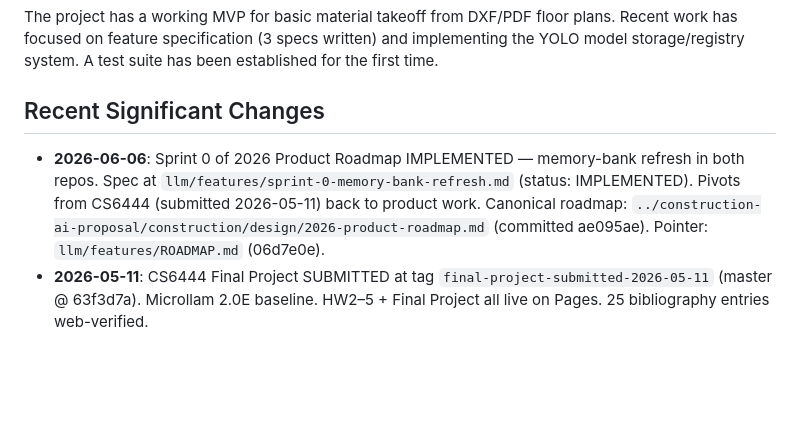
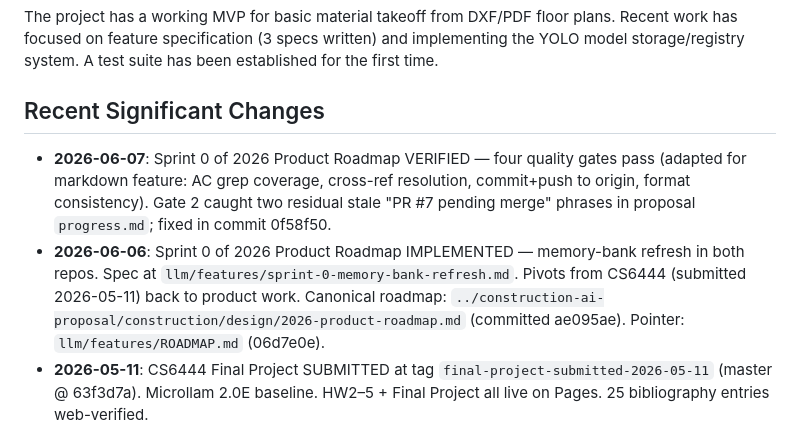
Before and after one commit to djjay0131/construction-ai, a Markdown page: llm/memory_bank/activeContext.md, the part around the change. GitHub-like rendering; blank space fills up the shorter version.

Commit message:
Sprint 0 VERIFIED — all four quality gates pass
constellize:feature:verify run on sprint-0-memory-bank-refresh. Gates adapted
for markdown-only feature:
  Gate 1 (Test Integrity)       PASS — 10 ACs via grep coverage
  Gate 2 (Health Check)         PASS after fix (commit 0f58f50 in proposal repo)
  Gate 3 (Deployment Readiness) PASS — both repos in sync with origin/master
  Gate 4 (Maintainability)      PASS — phases.md + progress.md formatting matches
                                stars

Status: IMPLEMENTED → VERIFIED.

Co-Authored-By: Claude Opus 4.7 <noreply@anthropic.com>

```diff
--- a/llm/memory_bank/activeContext.md
+++ b/llm/memory_bank/activeContext.md
@@ -8,10 +8,14 @@ The project has a working MVP for basic material takeoff from DXF/PDF floor plan
 
 ## Recent Significant Changes
 
+- **2026-06-07**: Sprint 0 of 2026 Product Roadmap VERIFIED — four quality gates
+  pass (adapted for markdown feature: AC grep coverage, cross-ref resolution,
+  commit+push to origin, format consistency). Gate 2 caught two residual stale
+  "PR #7 pending merge" phrases in proposal `progress.md`; fixed in commit 0f58f50.
 - **2026-06-06**: Sprint 0 of 2026 Product Roadmap IMPLEMENTED — memory-bank refresh
-  in both repos. Spec at `llm/features/sprint-0-memory-bank-refresh.md` (status:
-  IMPLEMENTED). Pivots from CS6444 (submitted 2026-05-11) back to product work.
-  Canonical roadmap: `../construction-ai-proposal/construction/design/2026-product-roadmap.md`
+  in both repos. Spec at `llm/features/sprint-0-memory-bank-refresh.md`. Pivots
+  from CS6444 (submitted 2026-05-11) back to product work. Canonical roadmap:
+  `../construction-ai-proposal/construction/design/2026-product-roadmap.md`
   (committed ae095ae). Pointer: `llm/features/ROADMAP.md` (06d7e0e).
 - **2026-05-11**: CS6444 Final Project SUBMITTED at tag
   `final-project-submitted-2026-05-11` (master @ 63f3d7a). Microllam 2.0E baseline.
```
Also changed, not shown: llm/features/sprint-0-memory-bank-refresh.md (+2 -1 lines).
